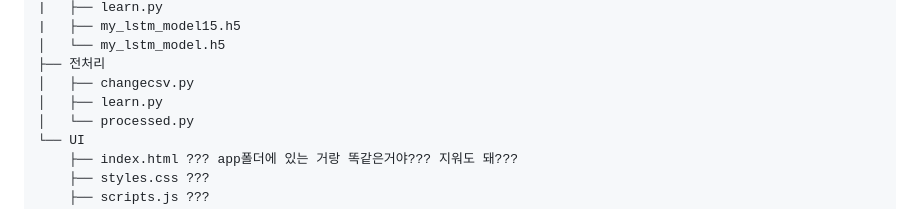
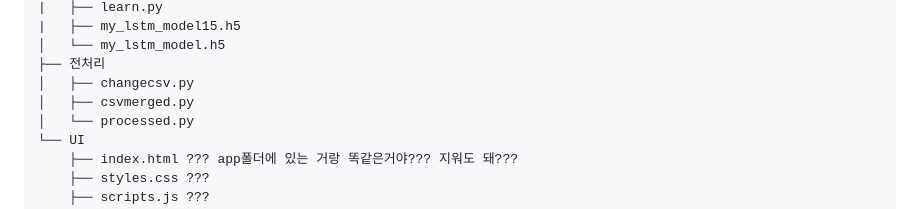
Before and after one commit to onesilver04/SeouL, a Markdown page: README.md, the part around the change. Drawn GitHub-style.

```diff
--- a/README.md
+++ b/README.md
@@ -45,7 +45,7 @@ Sign Language(수어) 앞의 두 철자인 S, L을 따서 대한민국의 수도
 │   └── my_lstm_model.h5
 ├── 전처리
 │   ├── changecsv.py
-│   ├── learn.py
+│   ├── csvmerged.py
 │   └── processed.py
 └── UI
     ├── index.html ??? app폴더에 있는 거랑 똑같은거야??? 지워도 돼???
```
